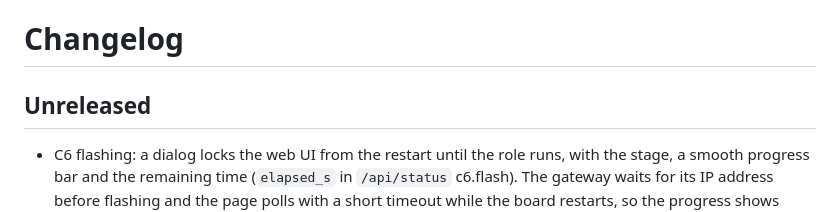
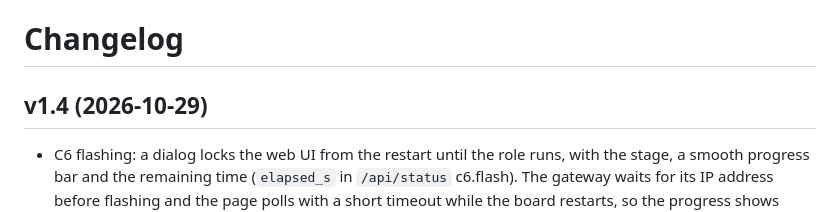
Before and after one commit to KinDR007/jc-esp32p4-ha-gateway, a Markdown page: CHANGELOG.md, the part around the change. GitHub-like rendering.

Commit message:
Release 1.4
Co-Authored-By: Claude Opus 5.5 <noreply@anthropic.com>

```diff
--- a/CHANGELOG.md
+++ b/CHANGELOG.md
@@ -1,6 +1,6 @@
 # Changelog
 
-## Unreleased
+## v1.4 (2026-10-29)
 
 - C6 flashing: a dialog locks the web UI from the restart until the role runs, with the stage,
   a smooth progress bar and the remaining time (`elapsed_s` in `/api/status` c6.flash). The
```
